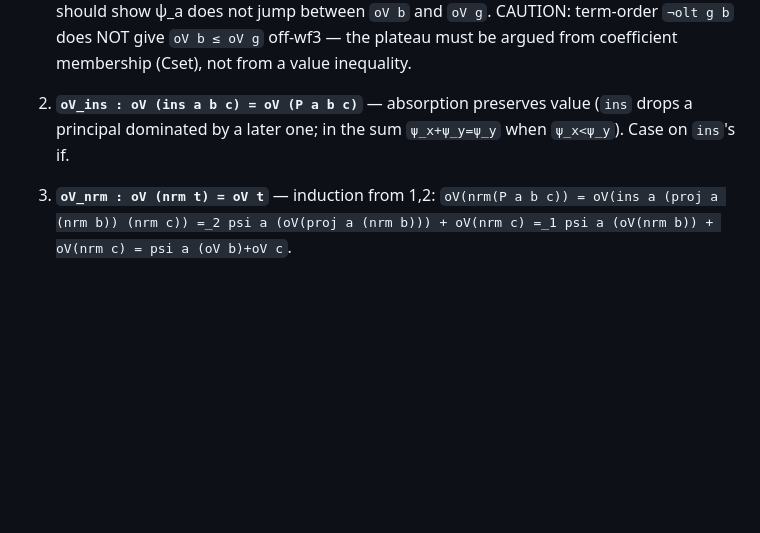
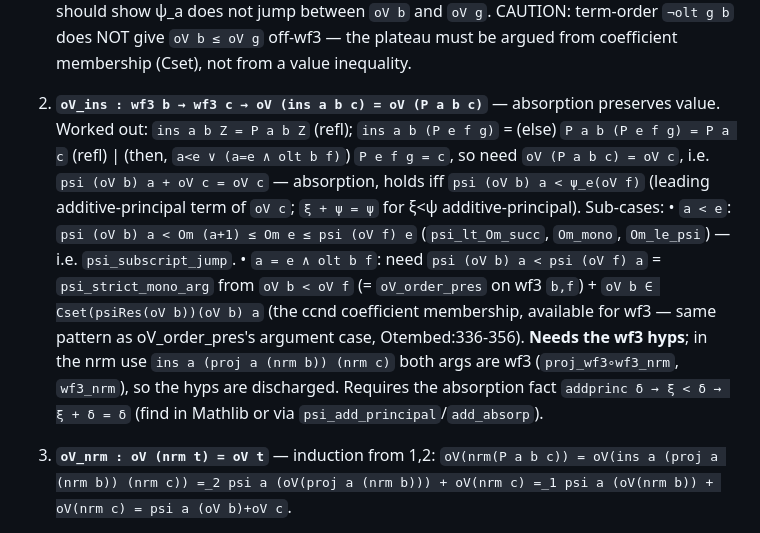
Before and after one commit to koteitan/yet-another-pss-proof, a Markdown page: nrm_stepdec_design.md, the part around the change. GitHub-like rendering; blank space fills up the shorter version.

Commit message:
Refine oV_ins: absorption needs psi(oV b)a < psi(oV f)e (wf3 hyps, discharged in nrm use)
Co-Authored-By: Claude Opus 4.8 (1M context) <noreply@anthropic.com>

```diff
--- a/nrm_stepdec_design.md
+++ b/nrm_stepdec_design.md
@@ -164,9 +164,22 @@ psi a (oV b) + oV c` (Otembed:18-25); `oV_order_pres : wf3 v → wf3 u → olt v
    not jump between `oV b` and `oV g`. CAUTION: term-order `¬olt g b` does NOT
    give `oV b ≤ oV g` off-wf3 — the plateau must be argued from coefficient
    membership (Cset), not from a value inequality.
-2. **`oV_ins : oV (ins a b c) = oV (P a b c)`** — absorption preserves value
-   (`ins` drops a principal dominated by a later one; in the sum `ψ_x+ψ_y=ψ_y`
-   when `ψ_x<ψ_y`). Case on `ins`'s if.
+2. **`oV_ins : wf3 b → wf3 c → oV (ins a b c) = oV (P a b c)`** — absorption
+   preserves value. Worked out: `ins a b Z = P a b Z` (refl); `ins a b (P e f g)`
+   = (else) `P a b (P e f g) = P a c` (refl) | (then, `a<e ∨ (a=e ∧ olt b f)`)
+   `P e f g = c`, so need `oV (P a b c) = oV c`, i.e. `psi (oV b) a + oV c = oV c`
+   — absorption, holds iff `psi (oV b) a < ψ_e(oV f)` (leading additive-principal
+   term of `oV c`; `ξ + ψ = ψ` for ξ<ψ additive-principal). Sub-cases:
+   • `a < e`: `psi (oV b) a < Om (a+1) ≤ Om e ≤ psi (oV f) e` (`psi_lt_Om_succ`,
+     `Om_mono`, `Om_le_psi`) — i.e. `psi_subscript_jump`.
+   • `a = e ∧ olt b f`: need `psi (oV b) a < psi (oV f) a` = `psi_strict_mono_arg`
+     from `oV b < oV f` (= `oV_order_pres` on wf3 `b,f`) + `oV b ∈ Cset(psiRes(oV b))(oV b) a`
+     (the ccnd coefficient membership, available for wf3 — same pattern as
+     oV_order_pres's argument case, Otembed:336-356). **Needs the wf3 hyps**;
+     in the nrm use `ins a (proj a (nrm b)) (nrm c)` both args are wf3
+     (`proj_wf3∘wf3_nrm`, `wf3_nrm`), so the hyps are discharged. Requires the
+     absorption fact `addprinc δ → ξ < δ → ξ + δ = δ` (find in Mathlib or via
+     `psi_add_principal`/`add_absorp`).
 3. **`oV_nrm : oV (nrm t) = oV t`** — induction from 1,2:
    `oV(nrm(P a b c)) = oV(ins a (proj a (nrm b)) (nrm c)) =_2 psi a (oV(proj a (nrm b))) + oV(nrm c) =_1 psi a (oV(nrm b)) + oV(nrm c) = psi a (oV b)+oV c`.
 4. **`oV_order_refl : wf3 x → wf3 y → oV x < oV y → olt x y`** — the converse of
```
